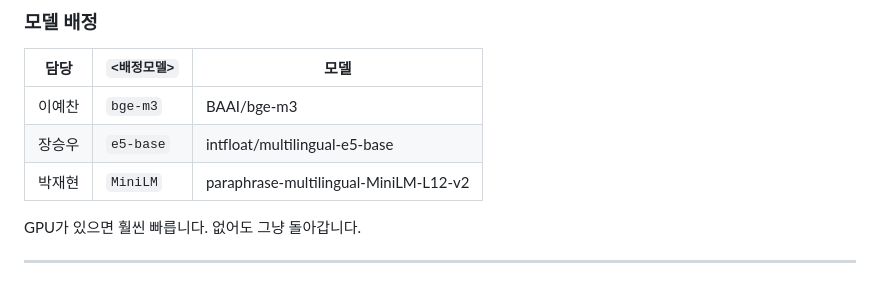
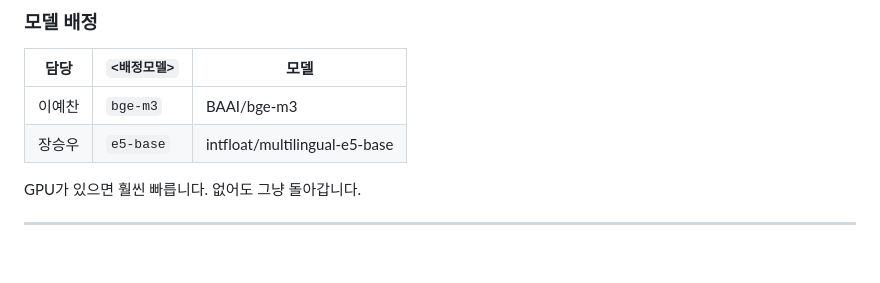
Before and after one commit to jaepaly/2026sanbo, a Markdown page: README.md, the part around the change. Rendered like a GitHub page; blank space fills up the shorter version.

Commit message:
Drop the lead row from the model assignment table
The manual is member-facing, so the table should list only the assignments a
member could receive. The third row named the person doing the aggregation, which
is the role the rewrite was meant to remove.

Co-Authored-By: Claude Opus 5 <noreply@anthropic.com>

```diff
--- a/README.md
+++ b/README.md
@@ -329,7 +329,6 @@ output/shards/shard_<배정모델>.json
 |---|---|---|
 | 이예찬 | `bge-m3` | BAAI/bge-m3 |
 | 장승우 | `e5-base` | intfloat/multilingual-e5-base |
-| 박재현 | `MiniLM` | paraphrase-multilingual-MiniLM-L12-v2 |
 
 GPU가 있으면 훨씬 빠릅니다. 없어도 그냥 돌아갑니다.
 
```
